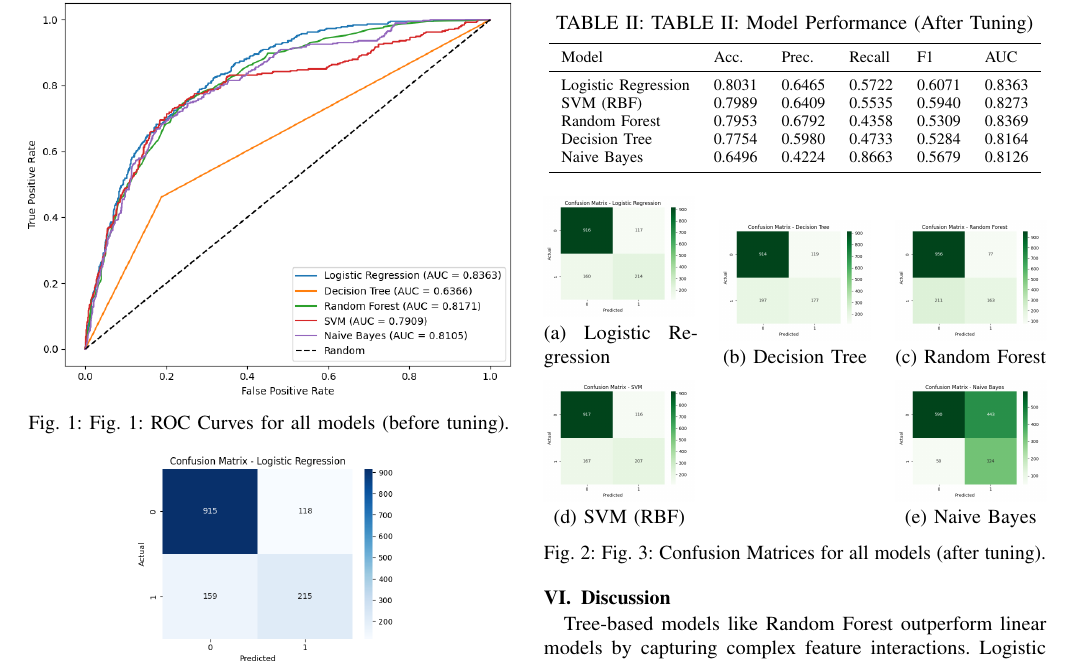
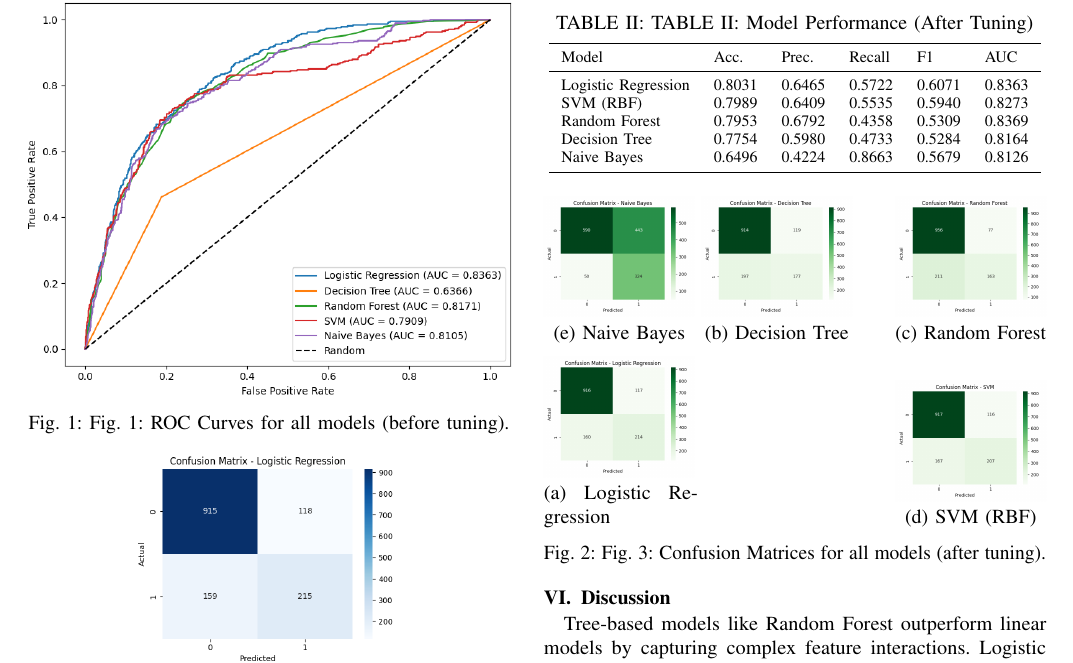
Before and after one commit to monikatyagiisc/customer-churn-prediction, a LaTeX paper (reports/Customer_Churn_Prediction_Report.tex): part of page 2 of 2, cut so that both start at the same text. Compiled offline with pdfLaTeX.

Commit message:
Update Customer Churn Prediction report with additional confusion matrix for Naive Bayes and improved layout

```diff
--- a/reports/Customer_Churn_Prediction_Report.tex
+++ b/reports/Customer_Churn_Prediction_Report.tex
@@ -154,10 +154,11 @@ Naive Bayes & 0.6496 & 0.4224 & 0.8663 & 0.5679 & 0.8126\\
 % -------- Fig. 3: Confusion matrices (after tuning) in 2-column layout ----------
 \begin{figure}[H]
 \centering
+
 \begin{minipage}[b]{0.30\linewidth}
-\includegraphics[width=\linewidth]{confusion_matrix_after_tunningLogistic_Regression.png}
-\caption*{(a) Logistic Regression}
-\end{minipage}\hfill
+    \includegraphics[width=\linewidth]{confusion_matrix_after_tunningNaive_Bayes.png}
+    \caption*{(e) Naive Bayes}
+    \end{minipage}
 \begin{minipage}[b]{0.30\linewidth}
 \includegraphics[width=\linewidth]{confusion_matrix_after_tunningDecision_Tree.png}
 \caption*{(b) Decision Tree}
@@ -170,13 +171,14 @@ Naive Bayes & 0.6496 & 0.4224 & 0.8663 & 0.5679 & 0.8126\\
 \vspace{2pt}
 
 \begin{minipage}[b]{0.30\linewidth}
+    \includegraphics[width=\linewidth]{confusion_matrix_after_tunningLogistic_Regression.png}
+    \caption*{(a) Logistic Regression}
+    \end{minipage}\hfill
+\begin{minipage}[b]{0.30\linewidth}
 \includegraphics[width=\linewidth]{confusion_matrix_after_tunningSVM.png}
 \caption*{(d) SVM (RBF)}
 \end{minipage}\hfill
-\begin{minipage}[b]{0.30\linewidth}
-\includegraphics[width=\linewidth]{confusion_matrix_after_tunningNaive_Bayes.png}
-\caption*{(e) Naive Bayes}
-\end{minipage}
+
 
 \caption{Fig. 3: Confusion Matrices for all models (after tuning).}
 \label{fig:cm_after_tuning}
```
Also changed, not shown: reports/Customer_Churn_Prediction_Report.pdf.
